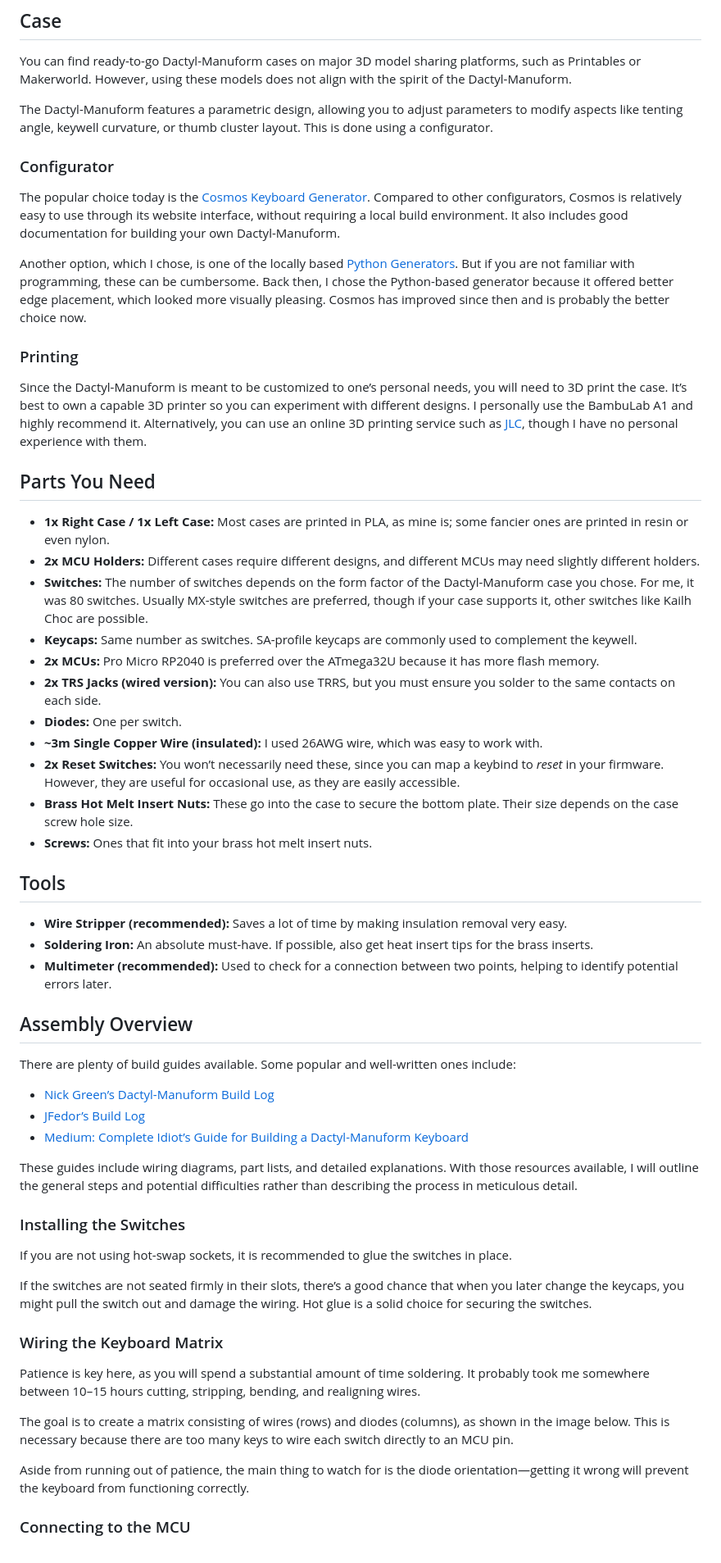
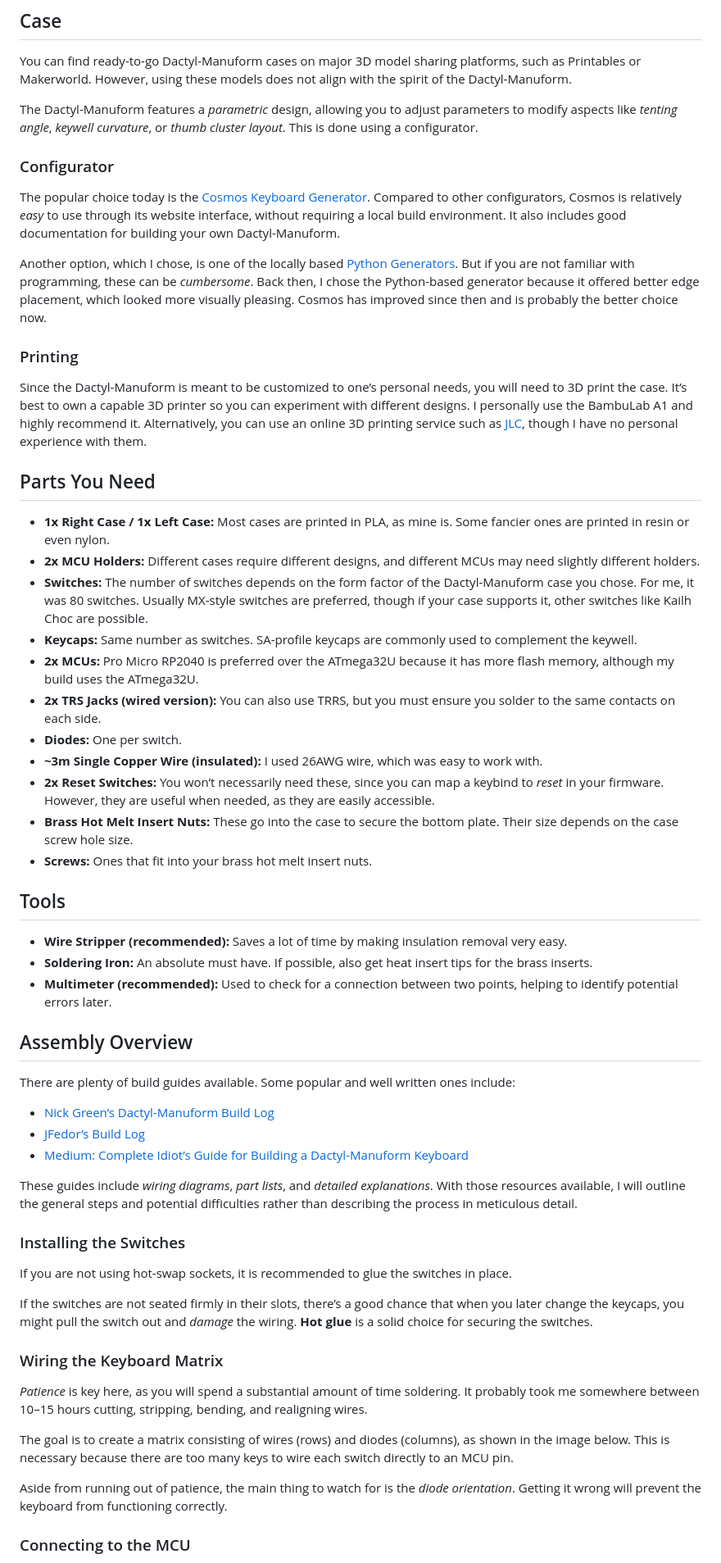
Before and after one commit to xyroton/xyroton.github.io, a Markdown page: src/blog/dactyl_manuform.md, the part around one of its changes. Shown at 82% size. GitHub-like rendering.

Commit message:
write done

```diff
--- a/src/blog/dactyl_manuform.md
+++ b/src/blog/dactyl_manuform.md
@@ -66,54 +68,54 @@ Creating a Dactyl-Manuform is a very labor-intensive undertaking compared to key
 ## Case
 You can find ready-to-go Dactyl-Manuform cases on major 3D model sharing platforms, such as Printables or Makerworld. However, using these models does not align with the spirit of the Dactyl-Manuform.
 
-The Dactyl-Manuform features a parametric design, allowing you to adjust parameters to modify aspects like tenting angle, keywell curvature, or thumb cluster layout. This is done using a configurator.
+The Dactyl-Manuform features a *parametric* design, allowing you to adjust parameters to modify aspects like *tenting angle*, *keywell curvature*, or *thumb cluster layout*. This is done using a configurator.
 
 ### Configurator
-The popular choice today is the [Cosmos Keyboard Generator](https://ryanis.cool/cosmos/). Compared to other configurators, Cosmos is relatively easy to use through its website interface, without requiring a local build environment. It also includes good documentation for building your own Dactyl-Manuform.
+The popular choice today is the [Cosmos Keyboard Generator](https://ryanis.cool/cosmos/). Compared to other configurators, Cosmos is relatively *easy* to use through its website interface, without requiring a local build environment. It also includes good documentation for building your own Dactyl-Manuform.
 
-Another option, which I chose, is one of the locally based [Python Generators](https://github.com/joshreve/dactyl-keyboard). But if you are not familiar with programming, these can be cumbersome. Back then, I chose the Python-based generator because it offered better edge placement, which looked more visually pleasing. Cosmos has improved since then and is probably the better choice now.
+Another option, which I chose, is one of the locally based [Python Generators](https://github.com/joshreve/dactyl-keyboard). But if you are not familiar with programming, these can be *cumbersome*. Back then, I chose the Python-based generator because it offered better edge placement, which looked more visually pleasing. Cosmos has improved since then and is probably the better choice now.
 
 ### Printing
 Since the Dactyl-Manuform is meant to be customized to one’s personal needs, you will need to 3D print the case. It’s best to own a capable 3D printer so you can experiment with different designs. I personally use the BambuLab A1 and highly recommend it. Alternatively, you can use an online 3D printing service such as [JLC](https://jlc3dp.com/), though I have no personal experience with them.
 
 
 ## Parts You Need
-- **1x Right Case / 1x Left Case:** Most cases are printed in PLA, as mine is; some fancier ones are printed in resin or even nylon.
+- **1x Right Case / 1x Left Case:** Most cases are printed in PLA, as mine is. Some fancier ones are printed in resin or even nylon.
 - **2x MCU Holders:** Different cases require different designs, and different MCUs may need slightly different holders.
 - **Switches:** The number of switches depends on the form factor of the Dactyl-Manuform case you chose. For me, it was 80 switches. Usually MX-style switches are preferred, though if your case supports it, other switches like Kailh Choc are possible.
 - **Keycaps:** Same number as switches. SA-profile keycaps are commonly used to complement the keywell.
-- **2x MCUs:** Pro Micro RP2040 is preferred over the ATmega32U because it has more flash memory.
+- **2x MCUs:** Pro Micro RP2040 is preferred over the ATmega32U because it has more flash memory, although my build uses the ATmega32U.
 - **2x TRS Jacks (wired version):** You can also use TRRS, but you must ensure you solder to the same contacts on each side.
 - **Diodes:** One per switch.
 - **~3m Single Copper Wire (insulated):** I used 26AWG wire, which was easy to work with.
-- **2x Reset Switches:** You won’t necessarily need these, since you can map a keybind to *reset* in your firmware. However, they are useful for occasional use, as they are easily accessible.
+- **2x Reset Switches:** You won’t necessarily need these, since you can map a keybind to *reset* in your firmware. However, they are useful when needed, as they are easily accessible.
 - **Brass Hot Melt Insert Nuts:** These go into the case to secure the bottom plate. Their size depends on the case screw hole size.
 - **Screws:** Ones that fit into your brass hot melt insert nuts.
 
 ## Tools
 - **Wire Stripper (recommended):** Saves a lot of time by making insulation removal very easy.
-- **Soldering Iron:** An absolute must-have. If possible, also get heat insert tips for the brass inserts.
+- **Soldering Iron:** An absolute must have. If possible, also get heat insert tips for the brass inserts.
 - **Multimeter (recommended):** Used to check for a connection between two points, helping to identify potential errors later.
 
 
 ## Assembly Overview
-There are plenty of build guides available. Some popular and well-written ones include:
+There are plenty of build guides available. Some popular and well written ones include:
 - [Nick Green’s Dactyl-Manuform Build Log](https://nickgreen.info/dactyl-manuform-build-log/)
 - [JFedor’s Build Log](https://blog.jfedor.org/2020/11/dactyl-manuform-build-log.html)
 - [Medium: Complete Idiot’s Guide for Building a Dactyl-Manuform Keyboard](https://medium.com/swlh/complete-idiot-guide-for-building-a-dactyl-manuform-keyboard-53454845b065)
 
-These guides include wiring diagrams, part lists, and detailed explanations. With those resources available, I will outline the general steps and potential difficulties rather than describing the process in meticulous detail.
+These guides include *wiring diagrams*, *part lists*, and *detailed explanations*. With those resources available, I will outline the general steps and potential difficulties rather than describing the process in meticulous detail.
 
 ### Installing the Switches
 If you are not using hot-swap sockets, it is recommended to glue the switches in place.
 
-If the switches are not seated firmly in their slots, there’s a good chance that when you later change the keycaps, you might pull the switch out and damage the wiring. Hot glue is a solid choice for securing the switches.
+If the switches are not seated firmly in their slots, there’s a good chance that when you later change the keycaps, you might pull the switch out and *damage* the wiring. **Hot glue** is a solid choice for securing the switches.
 
 ### Wiring the Keyboard Matrix
-Patience is key here, as you will spend a substantial amount of time soldering. It probably took me somewhere between 10–15 hours cutting, stripping, bending, and realigning wires.
+*Patience* is key here, as you will spend a substantial amount of time soldering. It probably took me somewhere between 10–15 hours cutting, stripping, bending, and realigning wires.
 
 The goal is to create a matrix consisting of wires (rows) and diodes (columns), as shown in the image below. This is necessary because there are too many keys to wire each switch directly to an MCU pin.
 
-Aside from running out of patience, the main thing to watch for is the diode orientation—getting it wrong will prevent the keyboard from functioning correctly.
+Aside from running out of patience, the main thing to watch for is the *diode orientation*. Getting it wrong will prevent the keyboard from functioning correctly.
 
 ### Connecting to the MCU
```
Also changed, not shown: other parts of src/blog/dactyl_manuform.md (+19 -17 lines).
